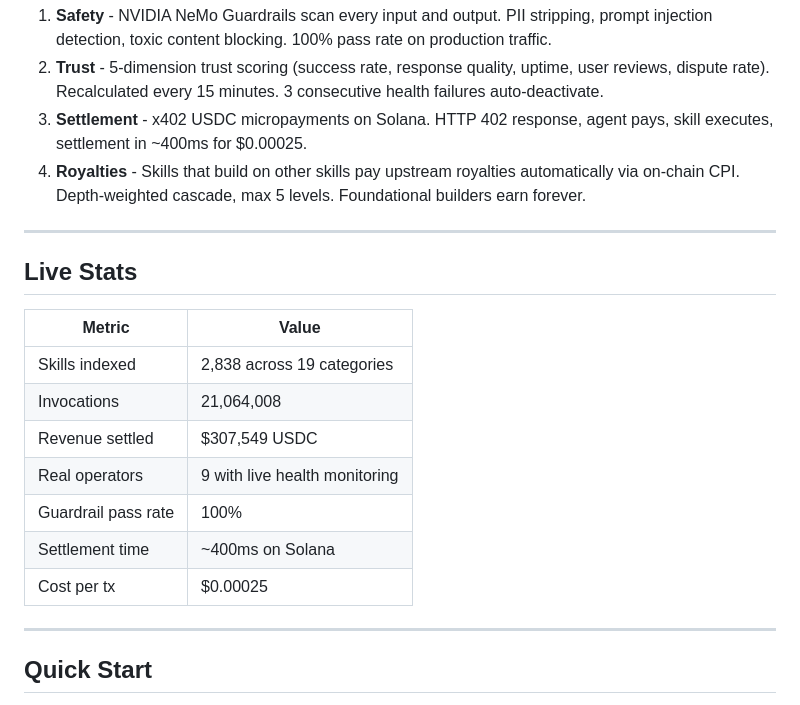
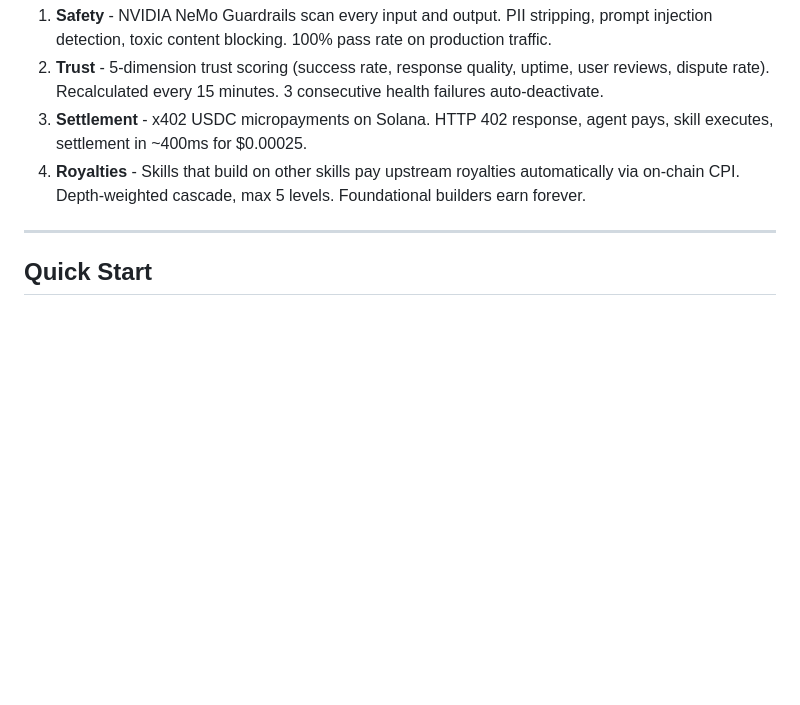
Before and after one commit to aegisplaceprotocol/aegisplace, a Markdown page: README.md, the part around the change. GitHub-like rendering; blank space fills up the shorter version.

Commit message:
Remove Live Stats section from README
Delete the 'Live Stats' header and accompanying metrics table from README.md (skills indexed, invocations, revenue settled, operators, guardrail pass rate, settlement time, cost per tx). Cleans up the README and removes potentially outdated live metrics; Quick Start now directly follows the guarantees section.

```diff
--- a/README.md
+++ b/README.md
@@ -37,20 +37,6 @@ Aegis wraps every AI skill invocation in four guarantees:
 2. **Trust** - 5-dimension trust scoring (success rate, response quality, uptime, user reviews, dispute rate). Recalculated every 15 minutes. 3 consecutive health failures auto-deactivate.
 3. **Settlement** - x402 USDC micropayments on Solana. HTTP 402 response, agent pays, skill executes, settlement in ~400ms for $0.00025.
 4. **Royalties** - Skills that build on other skills pay upstream royalties automatically via on-chain CPI. Depth-weighted cascade, max 5 levels. Foundational builders earn forever.
-
----
-
-## Live Stats
-
-| Metric | Value |
-|---|---|
-| Skills indexed | 2,838 across 19 categories |
-| Invocations | 21,064,008 |
-| Revenue settled | $307,549 USDC |
-| Real operators | 9 with live health monitoring |
-| Guardrail pass rate | 100% |
-| Settlement time | ~400ms on Solana |
-| Cost per tx | $0.00025 |
 
 ---
 
```
